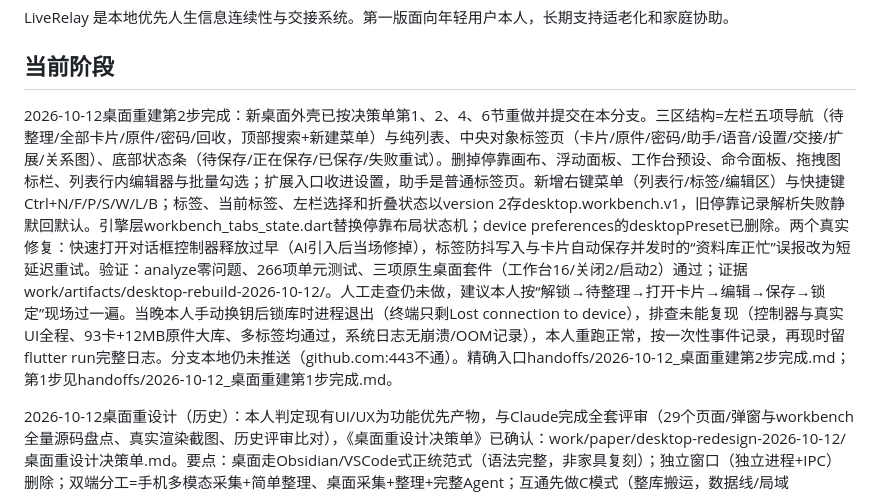
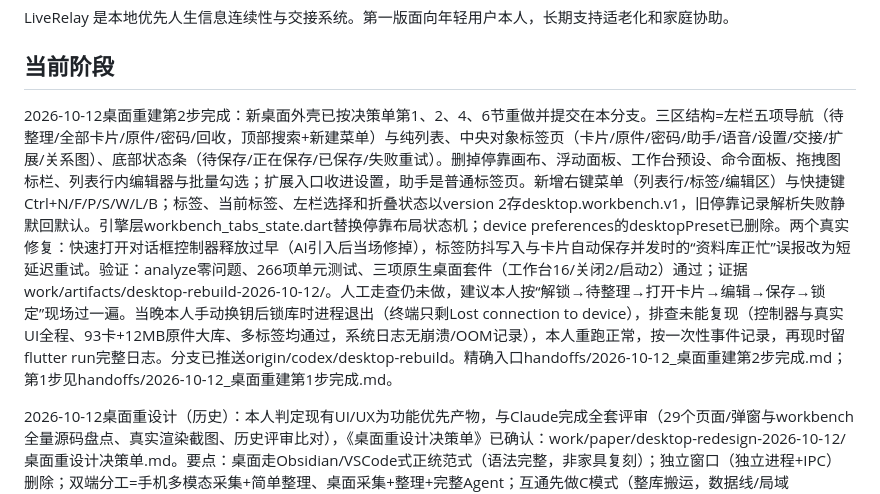
Before and after one commit to BA2F/LiveRelay, a Markdown page: memory/当前项目上下文.md, the part around the change. Rendered like a GitHub page.

```diff
--- a/memory/当前项目上下文.md
+++ b/memory/当前项目上下文.md
@@ -12,7 +12,7 @@ LiveRelay 是本地优先人生信息连续性与交接系统。第一版面向
 
 ## 当前阶段
 
-2026-10-12桌面重建第2步完成：新桌面外壳已按决策单第1、2、4、6节重做并提交在本分支。三区结构=左栏五项导航（待整理/全部卡片/原件/密码/回收，顶部搜索+新建菜单）与纯列表、中央对象标签页（卡片/原件/密码/助手/语音/设置/交接/扩展/关系图）、底部状态条（待保存/正在保存/已保存/失败重试）。删掉停靠画布、浮动面板、工作台预设、命令面板、拖拽图标栏、列表行内编辑器与批量勾选；扩展入口收进设置，助手是普通标签页。新增右键菜单（列表行/标签/编辑区）与快捷键Ctrl+N/F/P/S/W/L/B；标签、当前标签、左栏选择和折叠状态以version 2存desktop.workbench.v1，旧停靠记录解析失败静默回默认。引擎层workbench_tabs_state.dart替换停靠布局状态机；device preferences的desktopPreset已删除。两个真实修复：快速打开对话框控制器释放过早（AI引入后当场修掉），标签防抖写入与卡片自动保存并发时的“资料库正忙”误报改为短延迟重试。验证：analyze零问题、266项单元测试、三项原生桌面套件（工作台16/关闭2/启动2）通过；证据work/artifacts/desktop-rebuild-2026-10-12/。人工走查仍未做，建议本人按“解锁→待整理→打开卡片→编辑→保存→锁定”现场过一遍。当晚本人手动换钥后锁库时进程退出（终端只剩Lost connection to device），排查未能复现（控制器与真实UI全程、93卡+12MB原件大库、多标签均通过，系统日志无崩溃/OOM记录），本人重跑正常，按一次性事件记录，再现时留flutter run完整日志。分支本地仍未推送（github.com:443不通）。精确入口handoffs/2026-10-12_桌面重建第2步完成.md；第1步见handoffs/2026-10-12_桌面重建第1步完成.md。
+2026-10-12桌面重建第2步完成：新桌面外壳已按决策单第1、2、4、6节重做并提交在本分支。三区结构=左栏五项导航（待整理/全部卡片/原件/密码/回收，顶部搜索+新建菜单）与纯列表、中央对象标签页（卡片/原件/密码/助手/语音/设置/交接/扩展/关系图）、底部状态条（待保存/正在保存/已保存/失败重试）。删掉停靠画布、浮动面板、工作台预设、命令面板、拖拽图标栏、列表行内编辑器与批量勾选；扩展入口收进设置，助手是普通标签页。新增右键菜单（列表行/标签/编辑区）与快捷键Ctrl+N/F/P/S/W/L/B；标签、当前标签、左栏选择和折叠状态以version 2存desktop.workbench.v1，旧停靠记录解析失败静默回默认。引擎层workbench_tabs_state.dart替换停靠布局状态机；device preferences的desktopPreset已删除。两个真实修复：快速打开对话框控制器释放过早（AI引入后当场修掉），标签防抖写入与卡片自动保存并发时的“资料库正忙”误报改为短延迟重试。验证：analyze零问题、266项单元测试、三项原生桌面套件（工作台16/关闭2/启动2）通过；证据work/artifacts/desktop-rebuild-2026-10-12/。人工走查仍未做，建议本人按“解锁→待整理→打开卡片→编辑→保存→锁定”现场过一遍。当晚本人手动换钥后锁库时进程退出（终端只剩Lost connection to device），排查未能复现（控制器与真实UI全程、93卡+12MB原件大库、多标签均通过，系统日志无崩溃/OOM记录），本人重跑正常，按一次性事件记录，再现时留flutter run完整日志。分支已推送origin/codex/desktop-rebuild。精确入口handoffs/2026-10-12_桌面重建第2步完成.md；第1步见handoffs/2026-10-12_桌面重建第1步完成.md。
 
 2026-10-12桌面重设计（历史）：本人判定现有UI/UX为功能优先产物，与Claude完成全套评审（29个页面/弹窗与workbench全量源码盘点、真实渲染截图、历史评审比对），《桌面重设计决策单》已确认：work/paper/desktop-redesign-2026-10-12/桌面重设计决策单.md。要点：桌面走Obsidian/VSCode式正统范式（语法完整，非家具复刻）；独立窗口（独立进程+IPC）删除；双端分工=手机多模态采集+简单整理、桌面采集+整理+完整Agent；互通先做C模式（整库搬运，数据线/局域网/WebDAV当U盘，导入即整库替换；B模式修订合并后置）；确认/授权状态模型重理。新分支codex/desktop-rebuild自ea90418重造（旧分支codex/desktop-workbench冻结不改）；第1步删独立窗口全家桶已提交bb5fc2f（49文件、净删6823行，含window_manager/screen_retriever依赖与runner owner_window通道；关闭契约回到Flutter原生退出路径）。
 
```
Also changed, not shown: handoffs/2026-10-12_桌面重建第2步完成.md (+1 -1 lines).
